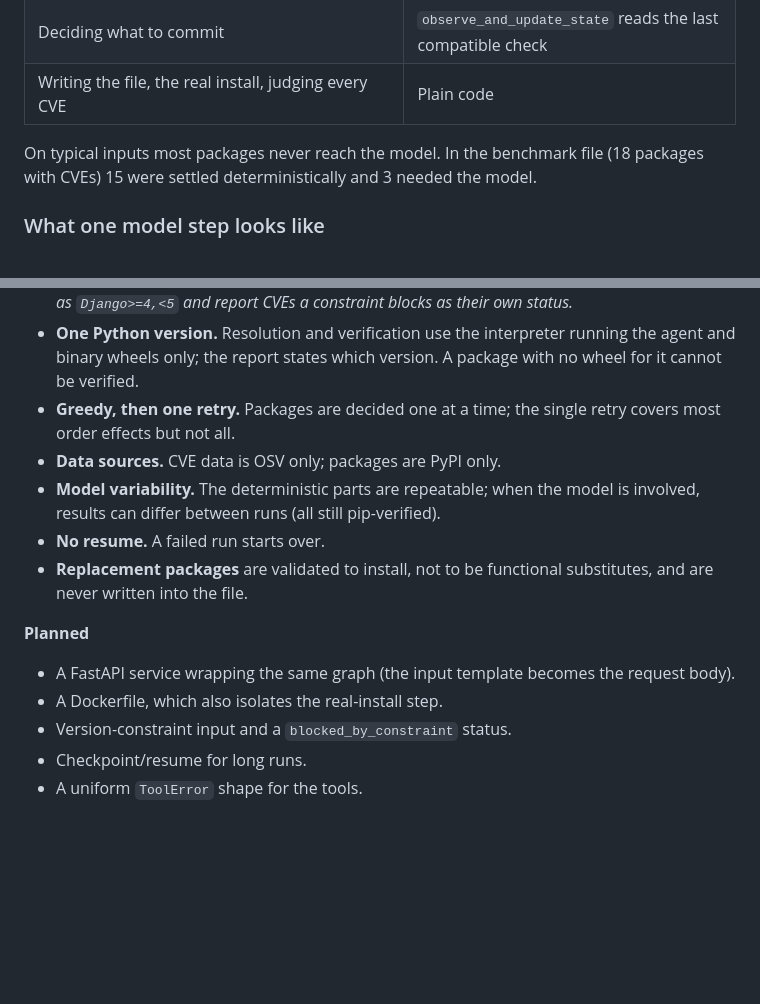
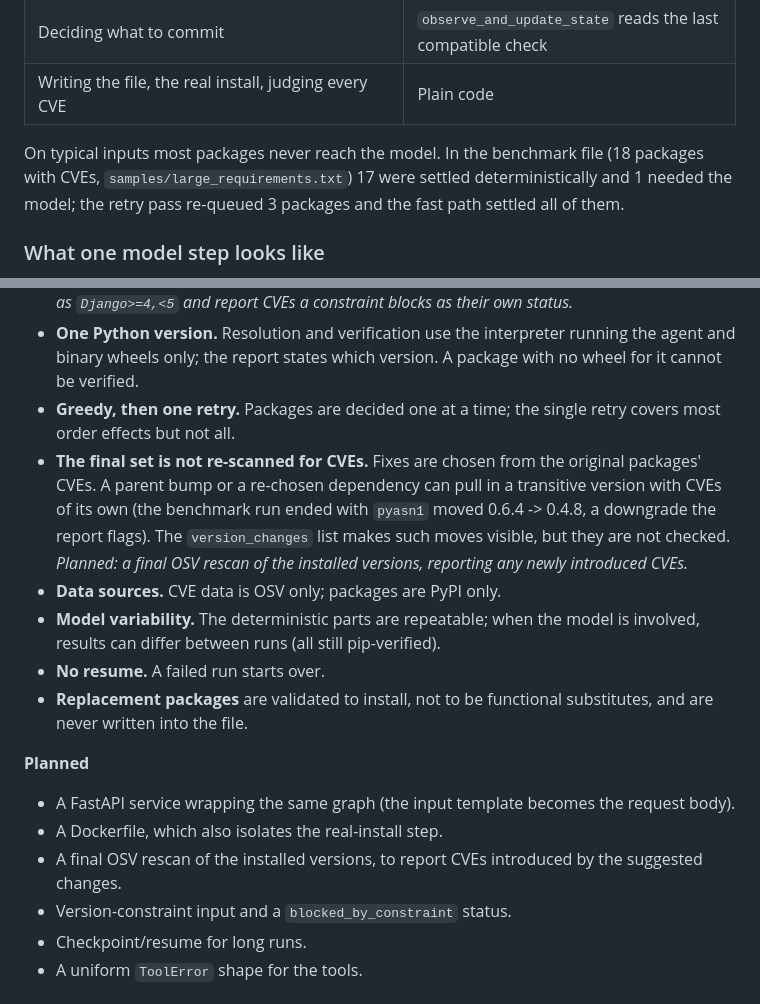
Before and after one commit to harshavardhan117/AgenticAIExplore, a Markdown page: 4-react-cve-remediation-agent/docs/architecture.md, 2 parts joined by grey strips. Rendered like a GitHub page; blank space fills up the shorter version.

```diff
--- a/4-react-cve-remediation-agent/docs/architecture.md
+++ b/4-react-cve-remediation-agent/docs/architecture.md
@@ -141,7 +141,8 @@ On the retry pass, a package goes to the model only if `fast_path` again cannot
 | Writing the file, the real install, judging every CVE | Plain code |
 
 On typical inputs most packages never reach the model. In the benchmark file (18 packages with
-CVEs) 15 were settled deterministically and 3 needed the model.
+CVEs, `samples/large_requirements.txt`) 17 were settled deterministically and 1 needed the model; the
+retry pass re-queued 3 packages and the fast path settled all of them.
 
 ### What one model step looks like
 
@@ -498,6 +499,11 @@ benchmark.
   verified.
 - **Greedy, then one retry.** Packages are decided one at a time; the single retry covers most
   order effects but not all.
+- **The final set is not re-scanned for CVEs.** Fixes are chosen from the original packages' CVEs. A
+  parent bump or a re-chosen dependency can pull in a transitive version with CVEs of its own (the
+  benchmark run ended with `pyasn1` moved 0.6.4 -> 0.4.8, a downgrade the report flags). The
+  `version_changes` list makes such moves visible, but they are not checked. *Planned: a final OSV
+  rescan of the installed versions, reporting any newly introduced CVEs.*
 - **Data sources.** CVE data is OSV only; packages are PyPI only.
 - **Model variability.** The deterministic parts are repeatable; when the model is involved,
   results can differ between runs (all still pip-verified).
@@ -509,6 +515,7 @@ benchmark.
 
 - A FastAPI service wrapping the same graph (the input template becomes the request body).
 - A Dockerfile, which also isolates the real-install step.
+- A final OSV rescan of the installed versions, to report CVEs introduced by the suggested changes.
 - Version-constraint input and a `blocked_by_constraint` status.
 - Checkpoint/resume for long runs.
 - A uniform `ToolError` shape for the tools.
```
Also changed, not shown: 4-react-cve-remediation-agent/README.md (+3 -2 lines), 4-react-cve-remediation-agent/docs/user-guide.md (+9 -2 lines).
